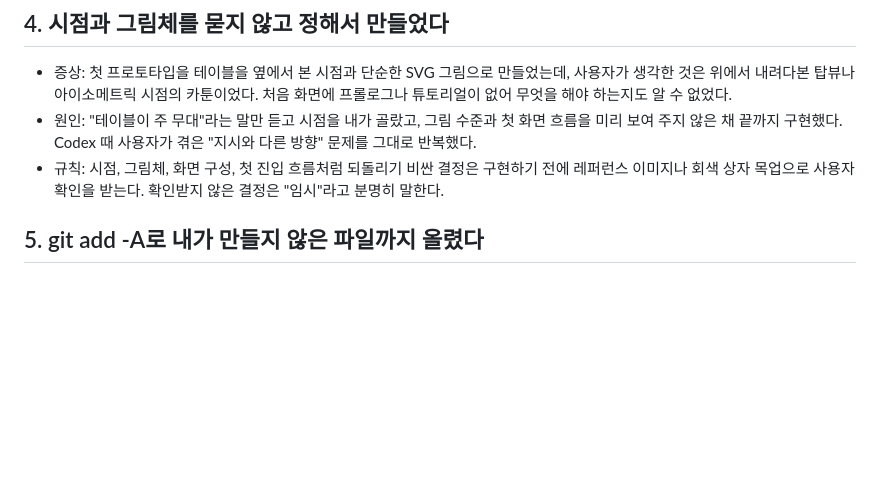
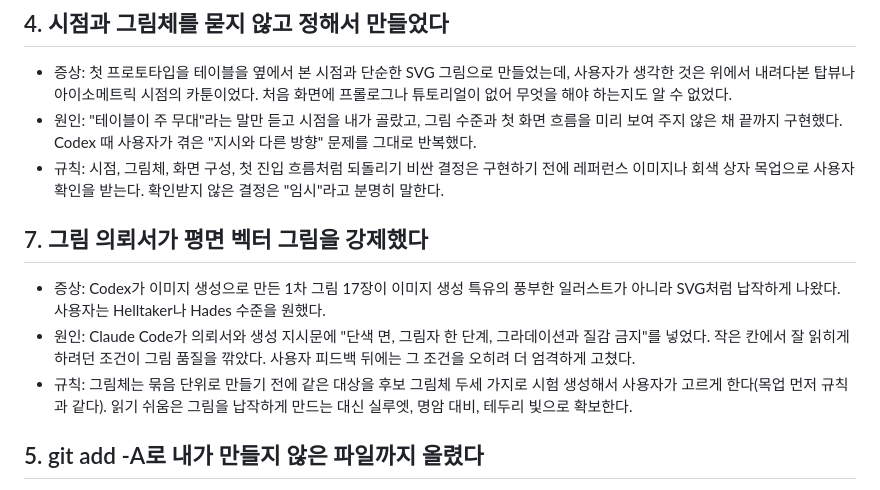
Before and after one commit to soomin007/magic-straw, a Markdown page: known-issues.md, the part around the change. GitHub-like rendering; blank space fills up the shorter version.

Commit message:
그림 의뢰 보류, 평면 그림체를 강제한 실수 기록
Co-Authored-By: Claude Opus 5.5 <noreply@anthropic.com>

```diff
--- a/known-issues.md
+++ b/known-issues.md
@@ -13,6 +13,12 @@
 - 증상: 첫 프로토타입을 테이블을 옆에서 본 시점과 단순한 SVG 그림으로 만들었는데, 사용자가 생각한 것은 위에서 내려다본 탑뷰나 아이소메트릭 시점의 카툰이었다. 처음 화면에 프롤로그나 튜토리얼이 없어 무엇을 해야 하는지도 알 수 없었다.
 - 원인: "테이블이 주 무대"라는 말만 듣고 시점을 내가 골랐고, 그림 수준과 첫 화면 흐름을 미리 보여 주지 않은 채 끝까지 구현했다. Codex 때 사용자가 겪은 "지시와 다른 방향" 문제를 그대로 반복했다.
 - 규칙: 시점, 그림체, 화면 구성, 첫 진입 흐름처럼 되돌리기 비싼 결정은 구현하기 전에 레퍼런스 이미지나 회색 상자 목업으로 사용자 확인을 받는다. 확인받지 않은 결정은 "임시"라고 분명히 말한다.
+
+## 7. 그림 의뢰서가 평면 벡터 그림을 강제했다
+
+- 증상: Codex가 이미지 생성으로 만든 1차 그림 17장이 이미지 생성 특유의 풍부한 일러스트가 아니라 SVG처럼 납작하게 나왔다. 사용자는 Helltaker나 Hades 수준을 원했다.
+- 원인: Claude Code가 의뢰서와 생성 지시문에 "단색 면, 그림자 한 단계, 그라데이션과 질감 금지"를 넣었다. 작은 칸에서 잘 읽히게 하려던 조건이 그림 품질을 깎았다. 사용자 피드백 뒤에는 그 조건을 오히려 더 엄격하게 고쳤다.
+- 규칙: 그림체는 묶음 단위로 만들기 전에 같은 대상을 후보 그림체 두세 가지로 시험 생성해서 사용자가 고르게 한다(목업 먼저 규칙과 같다). 읽기 쉬움은 그림을 납작하게 만드는 대신 실루엣, 명암 대비, 테두리 빛으로 확보한다.
 
 ## 5. git add -A로 내가 만들지 않은 파일까지 올렸다
 
```
Also changed, not shown: docs/art-brief.md (+4 -8 lines).
